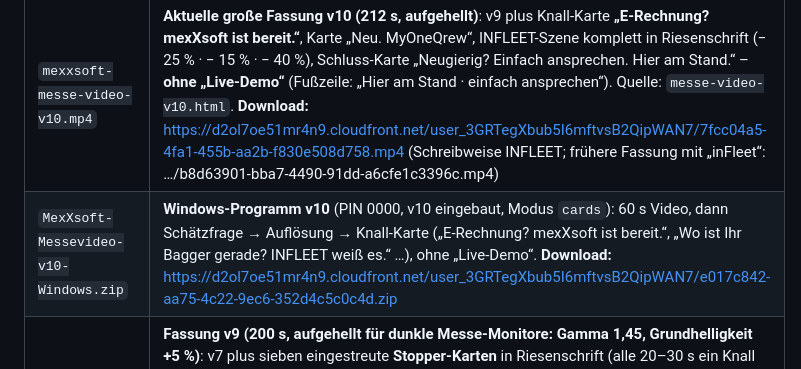
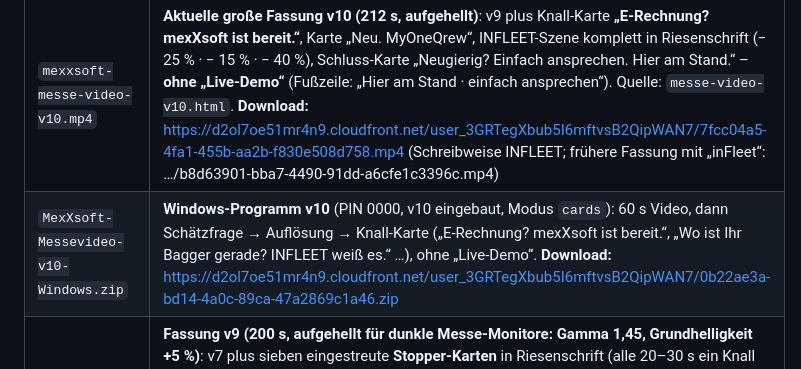
Before and after one commit to sgauger1986-sketch/basti, a Markdown page: messe-video/README.md, the part around the change. Drawn GitHub-style.

Commit message:
README: endgültiger Link zum v10-Windows-Paket (INFLEET)
Co-Authored-By: Claude Fable 5.1 <noreply@anthropic.com>
Claude-Session: https://claude.ai/code/session_01VQh9ziPQVGwYwHmjpGBAfX

```diff
--- a/messe-video/README.md
+++ b/messe-video/README.md
@@ -10,7 +10,7 @@ Die Bildwelt besteht aus **siebzehn exklusiv mit Higgsfield (Seedance 2.5) erzeu
 | Datei | Zweck |
 |---|---|
 | `mexxsoft-messe-video-v10.mp4` | **Aktuelle große Fassung v10 (212 s, aufgehellt)**: v9 plus Knall-Karte **„E-Rechnung? mexXsoft ist bereit.“**, Karte „Neu. MyOneQrew“, INFLEET-Szene komplett in Riesenschrift (− 25 % · − 15 % · − 40 %), Schluss-Karte „Neugierig? Einfach ansprechen. Hier am Stand.“ – **ohne „Live-Demo“** (Fußzeile: „Hier am Stand · einfach ansprechen“). Quelle: `messe-video-v10.html`. **Download:** https://d2ol7oe51mr4n9.cloudfront.net/user_3GRTegXbub5I6mftvsB2QipWAN7/7fcc04a5-4fa1-455b-aa2b-f830e508d758.mp4 (Schreibweise INFLEET; frühere Fassung mit „inFleet“: …/b8d63901-bba7-4490-91dd-a6cfe1c3396c.mp4) |
-| `MexXsoft-Messevideo-v10-Windows.zip` | **Windows-Programm v10** (PIN 0000, v10 eingebaut, Modus `cards`): 60 s Video, dann Schätzfrage → Auflösung → Knall-Karte („E-Rechnung? mexXsoft ist bereit.“, „Wo ist Ihr Bagger gerade? INFLEET weiß es.“ …), ohne „Live-Demo“. **Download:** https://d2ol7oe51mr4n9.cloudfront.net/user_3GRTegXbub5I6mftvsB2QipWAN7/e017c842-aa75-4c22-9ec6-352d4c5c0c4d.zip |
+| `MexXsoft-Messevideo-v10-Windows.zip` | **Windows-Programm v10** (PIN 0000, v10 eingebaut, Modus `cards`): 60 s Video, dann Schätzfrage → Auflösung → Knall-Karte („E-Rechnung? mexXsoft ist bereit.“, „Wo ist Ihr Bagger gerade? INFLEET weiß es.“ …), ohne „Live-Demo“. **Download:** https://d2ol7oe51mr4n9.cloudfront.net/user_3GRTegXbub5I6mftvsB2QipWAN7/0b22ae3a-bd14-4a0c-89ca-47a2869c1a46.zip |
 | `mexxsoft-messe-video-v9.mp4` | **Fassung v9 (200 s, aufgehellt für dunkle Messe-Monitore: Gamma 1,45, Grundhelligkeit +5 %)**: v7 plus sieben eingestreute **Stopper-Karten** in Riesenschrift (alle 20–30 s ein Knall mit Weißblitz): „SIE DA! Ja, genau Sie.“ (Start) · „Noch Excel auf der Baustelle?“ · „Rechnungen abends am Küchentisch? Nie wieder.“ · „Aufmaß rein. Rechnung raus.“ · „E-Rechnung wird Pflicht. 2027.“ · „Wo ist Ihr Bagger gerade? inFleet.“ · „5 Minuten. Live-Demo. Hier am Stand.“ Quelle: `messe-video-v9.html`. **Download:** https://d2ol7oe51mr4n9.cloudfront.net/user_3GRTegXbub5I6mftvsB2QipWAN7/b02849f0-63c8-4a74-b399-65d2b4735af8.mp4 |
 | `MexXsoft-Messevideo-v9c-Windows.zip` | **Windows-Programm v9c, Standard-Modus `cards` ohne Kamera** (PIN 0000, v9 eingebaut); Modus `attract` schaltet bei schwarzem Kamerabild (virtueller Treiber) nach 2 s selbst auf Karten um. **Download:** https://d2ol7oe51mr4n9.cloudfront.net/user_3GRTegXbub5I6mftvsB2QipWAN7/eb665a9b-88ae-4cc2-bace-426785f2a7f7.zip |
 | `MexXsoft-Messevideo-v9b-Windows.zip` | Vorgänger (Modus attract als Standard, bei Kamera ohne Bild bleibt der Spiegel leer): nach jeweils 60 s Video 22 s **Karten** – Schätzfrage → Auflösung → Countdown „Nächste Live-Demo in 03:12“ (alle 10 Minuten, zur vollen Uhrzeit), der Countdown läuft während des Videos oben rechts als Plakette mit. Mit Webcam stattdessen Spiegel-Modus. `config.json`: `mode`, `videoSeconds`, `cardsSeconds`, `demoIntervalMinutes` (0 = aus), `quiz`, `mirrorSeconds`, `punchlines`, `scale`, `brightness`. **Download:** https://d2ol7oe51mr4n9.cloudfront.net/user_3GRTegXbub5I6mftvsB2QipWAN7/7f628874-ad05-4304-8ef0-fcea12606b3f.zip · Vorgänger ohne Karten: https://d2ol7oe51mr4n9.cloudfront.net/user_3GRTegXbub5I6mftvsB2QipWAN7/2bb6f7b3-cf4c-4615-9a51-95cad58ae698.zip |
```
